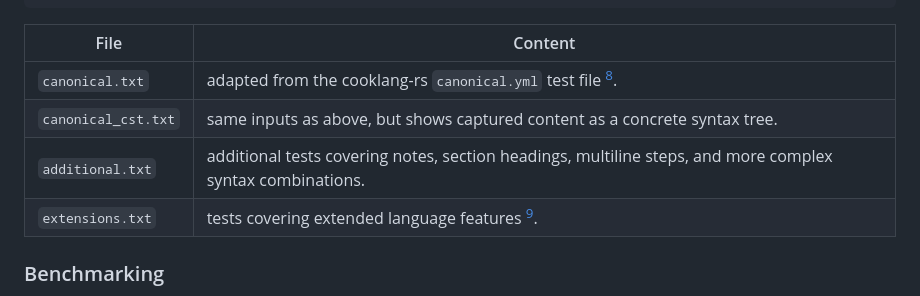
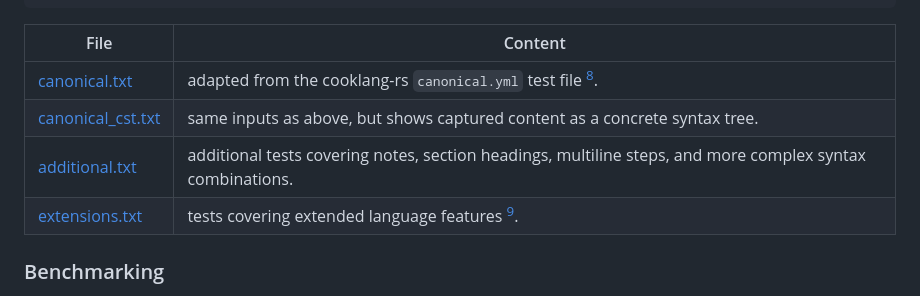
Before and after one commit to swonky/tree-sitter-cooklang, a Markdown page: README.md, the part around the change. Rendered like a GitHub page.

Commit message:
docs: file links

```diff
--- a/README.md
+++ b/README.md
@@ -83,10 +83,10 @@ tree-sitter fuzz --exclude "\b\w+_cst\b"
 
 | File | Content |
 | ---- | ------- |
-| `canonical.txt`     | adapted from the cooklang-rs `canonical.yml` test file [^5]. |
-| `canonical_cst.txt` | same inputs as above, but shows captured content as a concrete syntax tree. |
-| `additional.txt`    | additional tests covering notes, section headings, multiline steps, and more complex syntax combinations. |
-| `extensions.txt`    | tests covering extended language features [^3]. |
+| [canonical.txt](test/corpus/canonical.txt)            | adapted from the cooklang-rs `canonical.yml` test file [^5].                                              |
+| [canonical_cst.txt](test/corpus/canonical_cst.txt)    | same inputs as above, but shows captured content as a concrete syntax tree.                               |
+| [additional.txt](test/corpus/additional.txt)          | additional tests covering notes, section headings, multiline steps, and more complex syntax combinations. |
+| [extensions.txt](test/corpus/extensions.txt)          | tests covering extended language features [^3].                                                           |
 
 ### Benchmarking
 Benchmarks are also included to measure parser performance, adapted from the benchmarking implementation and corpus in `cooklang-rs` [^6].
```
